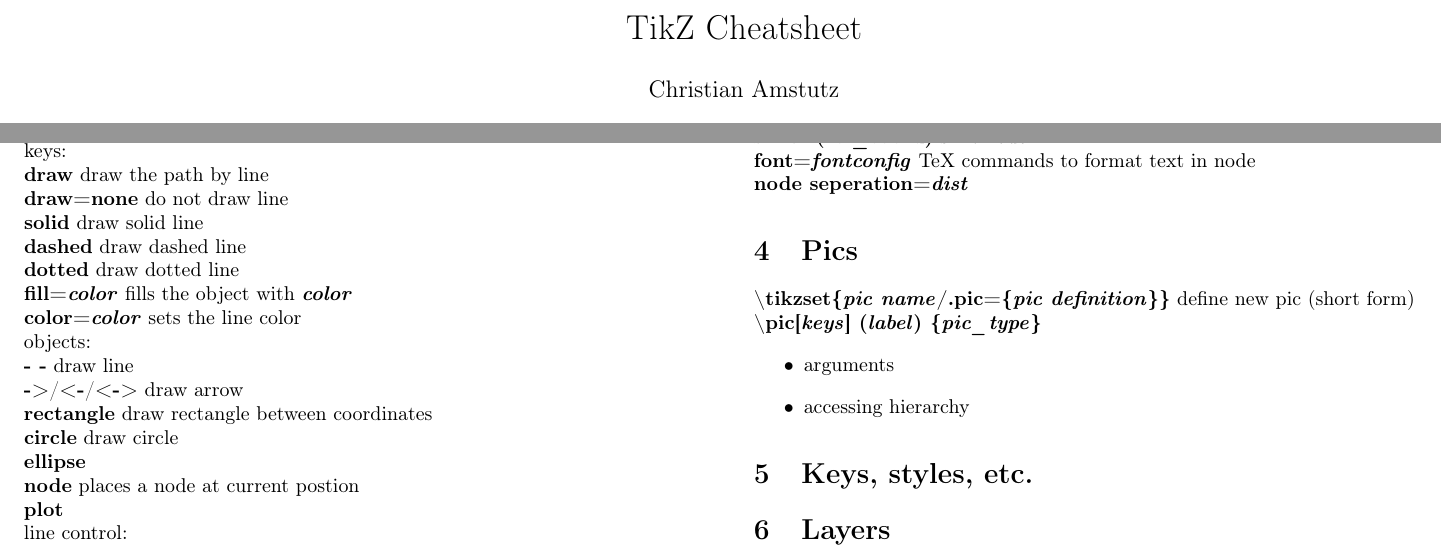
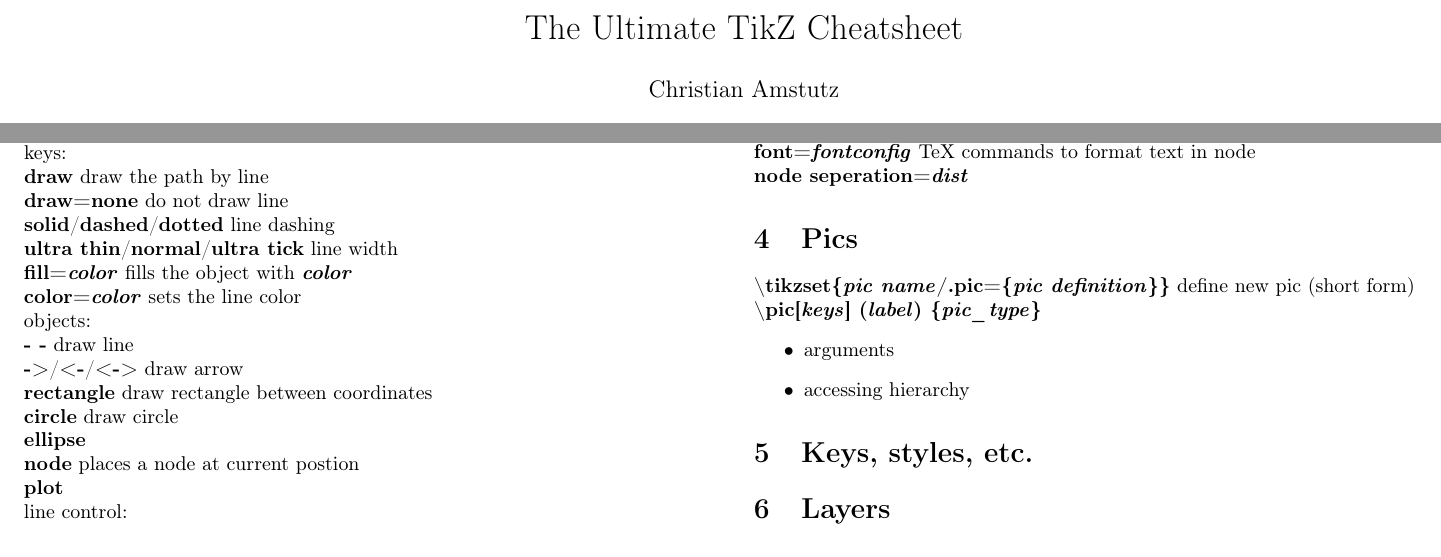
Before and after one commit to camstutz/tikz_cheatsheet, a LaTeX document (tikz_cheatsheet.tex): two parts of the page, joined at a grey line, cut so that both start at the same text. Compiled offline with pdfLaTeX.

Commit message:
re-arrange dashed/dotted and add thick/thin

```diff
--- a/tikz_cheatsheet.tex
+++ b/tikz_cheatsheet.tex
@@ -1,5 +1,5 @@
 \documentclass[10pt]{article}
-\title{TikZ Cheatsheet}
+\title{The Ultimate TikZ Cheatsheet}
 \author{Christian Amstutz}
 \date{\today}
 
@@ -40,9 +40,8 @@
         keys:\\
         \tikzcmd{draw} draw the path by line\\
         \tikzcmd{draw=none} do not draw line\\
-        \tikzcmd{solid} draw solid line\\
-        \tikzcmd{dashed} draw dashed line\\
-        \tikzcmd{dotted} draw dotted line\\
+        \tikzcmd{solid}/\tikzcmd{dashed}/\tikzcmd{dotted} line dashing\\
+        \tikzcmd{ultra thin}/\tikzcmd{normal}/\tikzcmd{ultra tick} line width\\
         \tikzcmd{fill=\tikzparam{color}} fills the object with \tikzparam{color}\\
         \tikzcmd{color=\tikzparam{color}} sets the line color\\
         objects:\\
```
